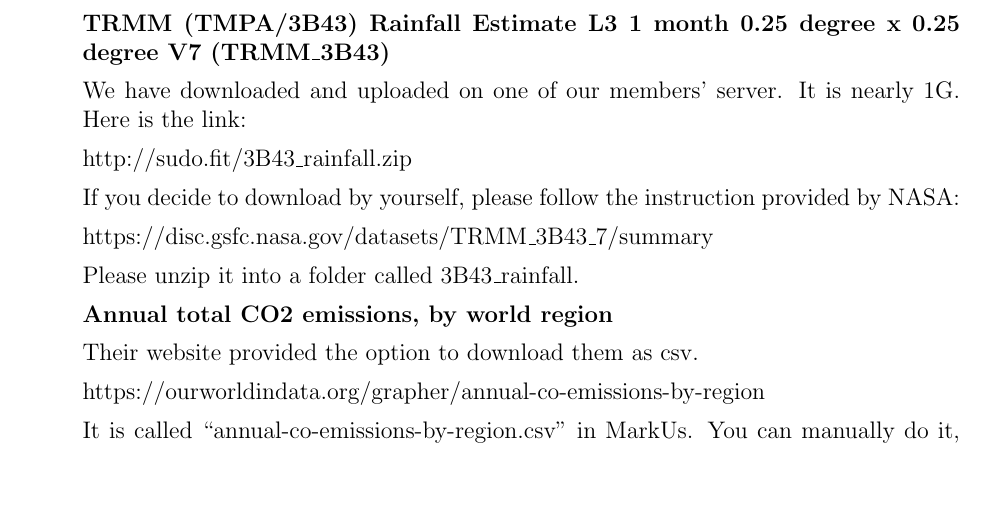
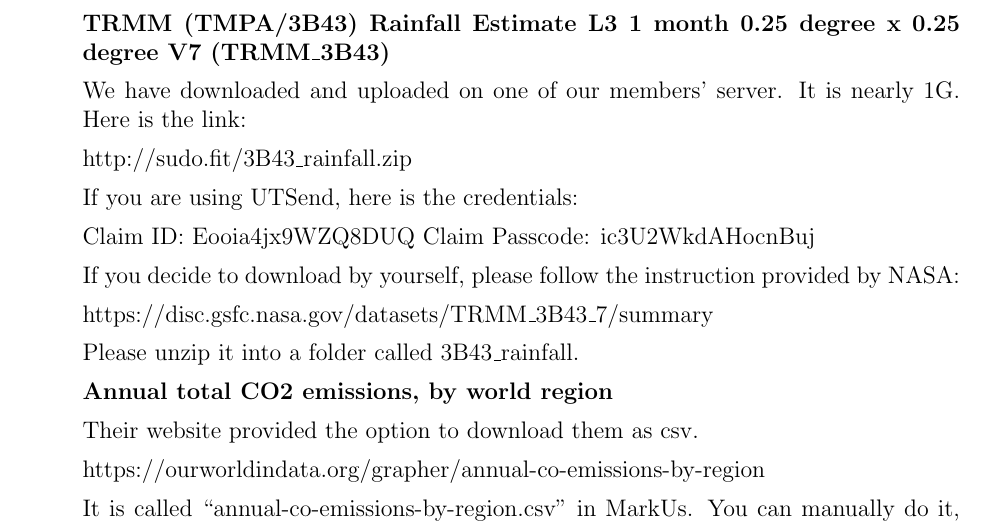
Before and after one commit to MakoStrwlkr/CSC110-Project, a LaTeX document (project_report.tex): part of page 9 of 16, cut so that both start at the same text, the shorter picture padded with empty space. Compiled offline with pdfLaTeX.

Commit message:
update UTSend

```diff
--- a/project_report.tex
+++ b/project_report.tex
@@ -165,6 +170,11 @@
 We have downloaded and uploaded on one of our members' server. It is nearly 1G. Here is the link:
 
 http://sudo.fit/3B43\_rainfall.zip
+
+If you are using UTSend, here is the credentials:
+
+Claim ID: Eooia4jx9WZQ8DUQ
+Claim Passcode: ic3U2WkdAHocnBuj
 
 If you decide to download by yourself, please follow the instruction provided by NASA:
 
```
Also changed, not shown: project_report.pdf, project_report.tex (5 more changed lines).
